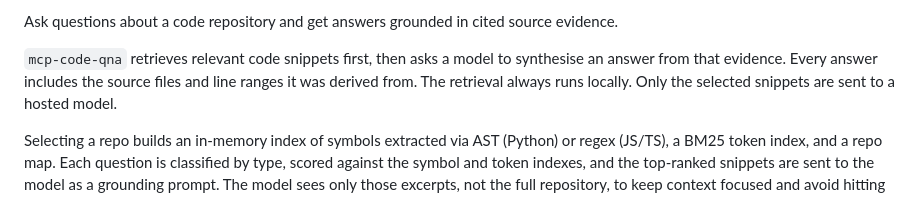
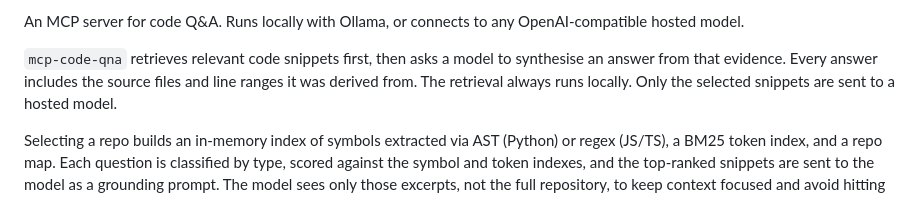
Before and after one commit to djpardis/mcp-code-qna, a Markdown page: README.md, the part around one of its changes. Rendered like a GitHub page.

Commit message:
Docs: update opener to lead with MCP and model provider options

```diff
--- a/README.md
+++ b/README.md
@@ -7,5 +7,5 @@
 
-Ask questions about a code repository and get answers grounded in cited source evidence.
+An MCP server for code Q&A. Runs locally with Ollama, or connects to any OpenAI-compatible hosted model.
 
 `mcp-code-qna` retrieves relevant code snippets first, then asks a model to synthesise an answer from that evidence. Every answer includes the source files and line ranges it was derived from. The retrieval always runs locally. Only the selected snippets are sent to a hosted model.
 
```
Also changed, not shown: other parts of README.md (+3 -3 lines).
